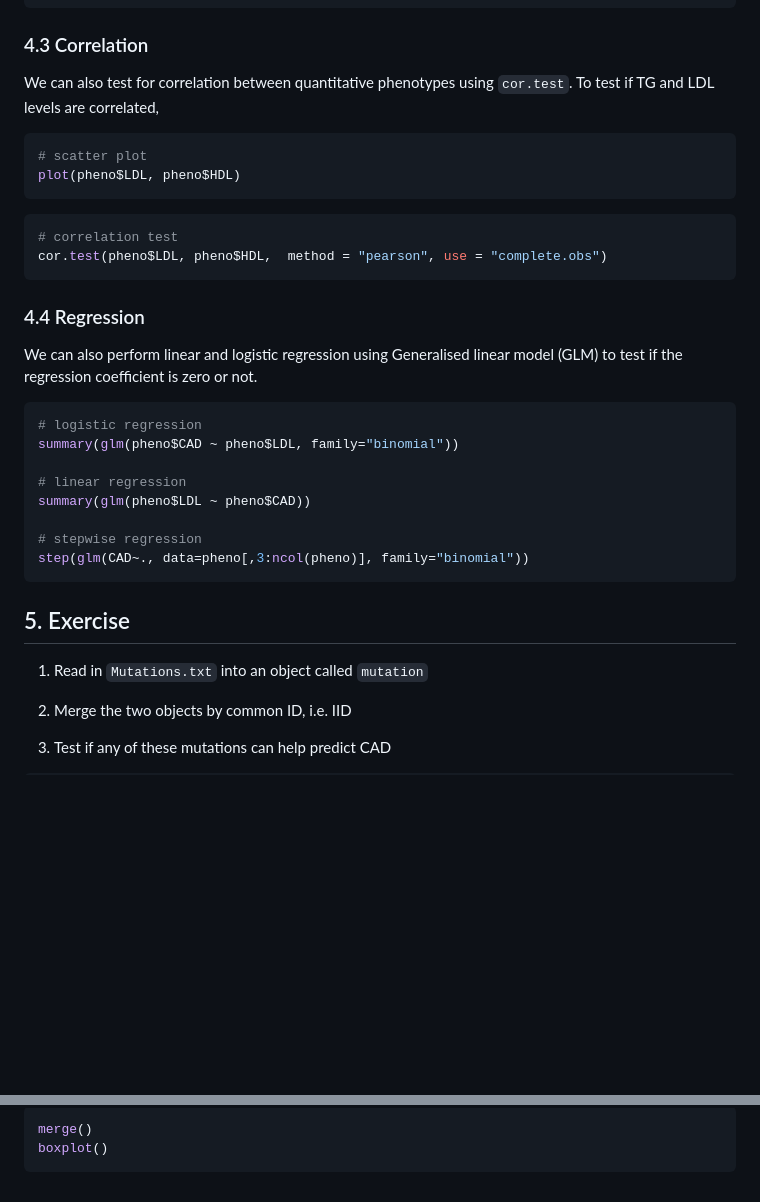
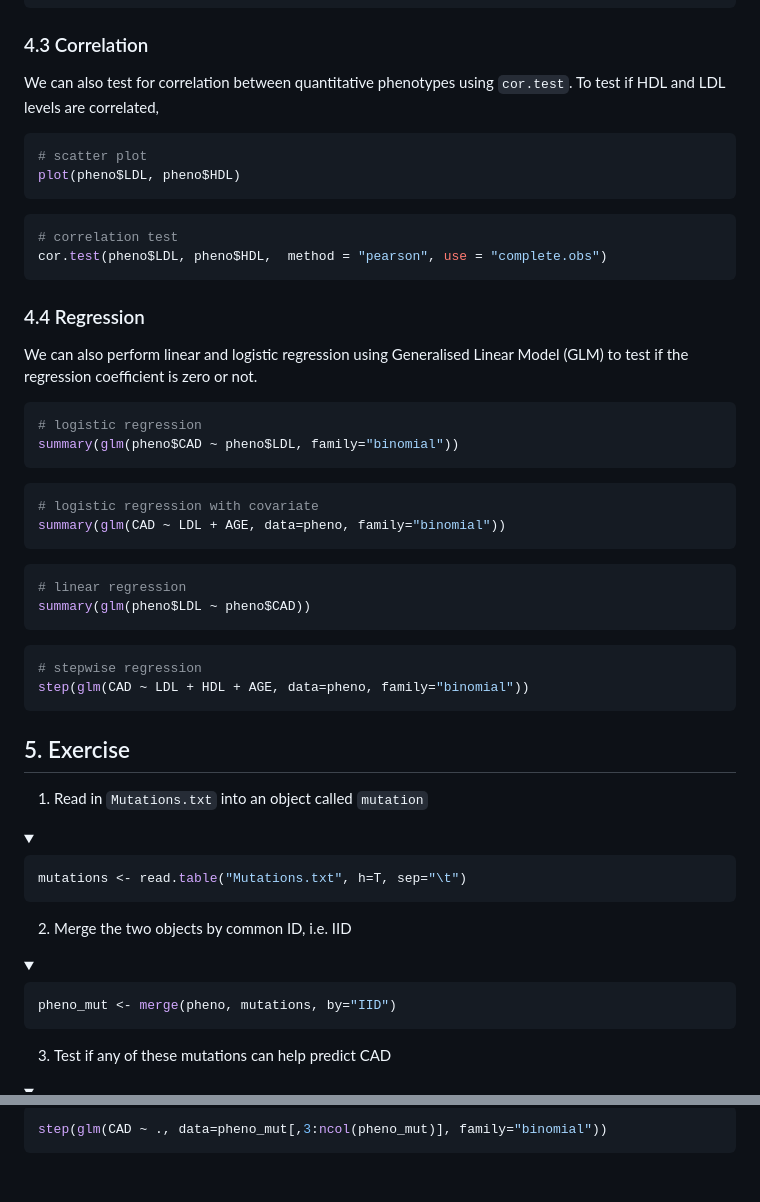
Before and after one commit to BioinfoHKUSurgery/Bioinfo-Workshop-2024, a Markdown page: 1-Introduction-to-R.md, 2 parts joined by grey strips. Drawn GitHub-style; folded sections open; blank space fills up the shorter version.

````diff
--- a/1-Introduction-to-R.md
+++ b/1-Introduction-to-R.md
@@ -388,7 +388,7 @@ t.test(pheno$LDL[pheno$CAD==0], pheno$LDL[pheno$CAD==1])
 ```
 
 ### 4.3 Correlation
-We can also test for correlation between quantitative phenotypes using `cor.test`. To test if TG and LDL levels are correlated,
+We can also test for correlation between quantitative phenotypes using `cor.test`. To test if HDL and LDL levels are correlated,
 ```r
 # scatter plot
 plot(pheno$LDL, pheno$HDL)
@@ -399,21 +399,43 @@ cor.test(pheno$LDL, pheno$HDL,  method = "pearson", use = "complete.obs")
 ```
 
 ### 4.4 Regression
-We can also perform linear and logistic regression using Generalised linear model (GLM) to test if the regression coefficient is zero or not.
+We can also perform linear and logistic regression using Generalised Linear Model (GLM) to test if the regression coefficient is zero or not.
 
 ```r
 # logistic regression
 summary(glm(pheno$CAD ~ pheno$LDL, family="binomial"))
-
+```
+```r
+# logistic regression with covariate
+summary(glm(CAD ~ LDL + AGE, data=pheno, family="binomial"))
+```
+```r
 # linear regression
 summary(glm(pheno$LDL ~ pheno$CAD))
-
+```
+```r
 # stepwise regression
-step(glm(CAD~., data=pheno[,3:ncol(pheno)], family="binomial"))
+step(glm(CAD ~ LDL + HDL + AGE, data=pheno, family="binomial"))
 ```
 
 ## 5. Exercise
 1) Read in `Mutations.txt` into an object called `mutation`
+<details>
+  <summary>  </summary>
+
+```r
+mutations <- read.table("Mutations.txt", h=T, sep="\t")
+```
+</details>
 
 2) Merge the two objects by common ID, i.e. IID
+
+<details>
+  <summary>  </summary>
+
+```r
+pheno_mut <- merge(pheno, mutations, by="IID")
+```
+</details>
+
 3) Test if any of these mutations can help predict CAD
@@ -420,4 +445,3 @@ step(glm(CAD~., data=pheno[,3:ncol(pheno)], family="binomial"))
 ```r
-merge()
-boxplot()
+step(glm(CAD ~ ., data=pheno_mut[,3:ncol(pheno_mut)], family="binomial"))
 ```
````
Also changed, not shown: other parts of 1-Introduction-to-R.md (+4 -0 lines).
